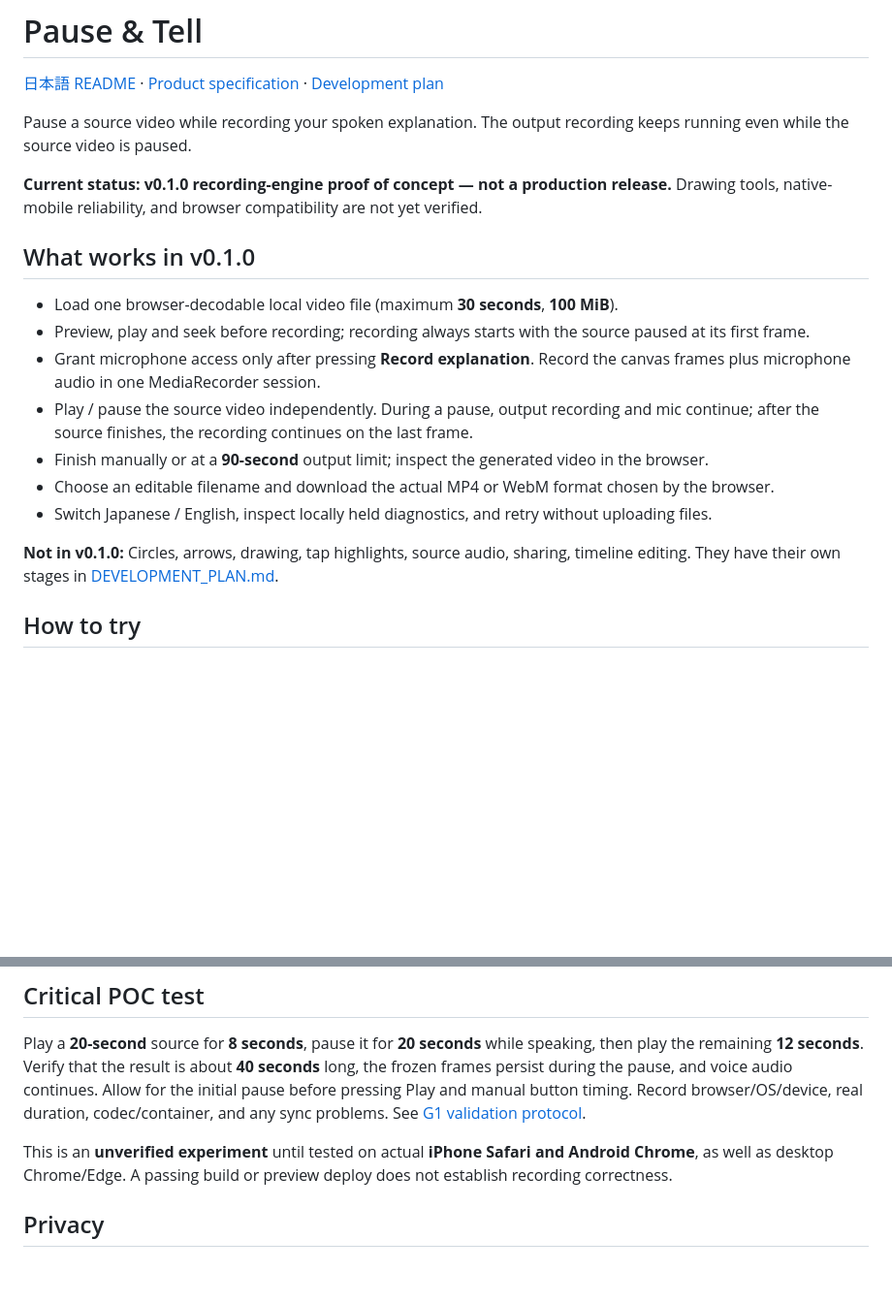
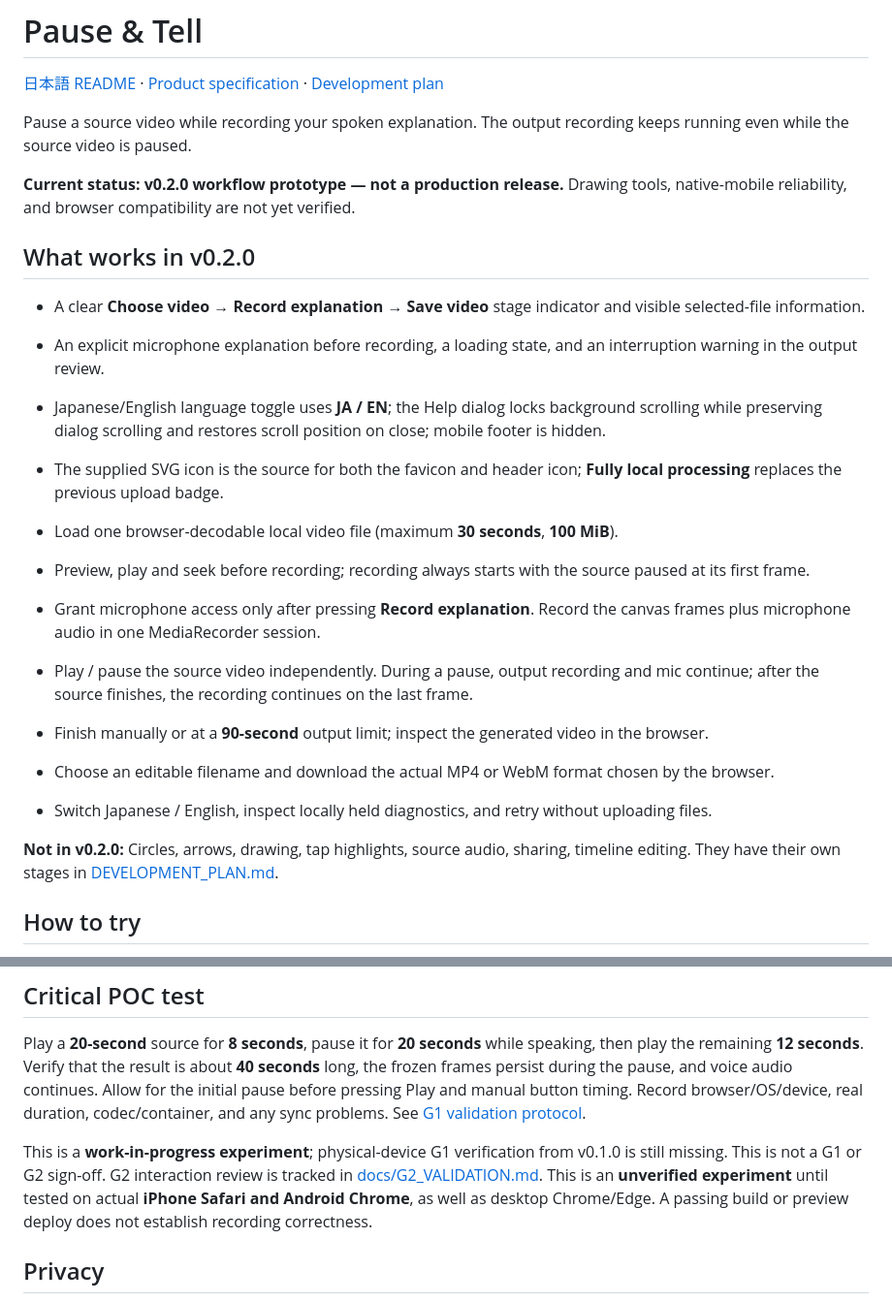
Before and after one commit to ttomohisa/htmlapps-pause-and-tell, a Markdown page: README.md, 2 parts joined by grey strips. Shown at 97% size. Drawn GitHub-style; blank space fills up the shorter version.

Commit message:
docs: align README.md with v0.2.0 UI and pending G1 validation

```diff
--- a/README.md
+++ b/README.md
@@ -4,9 +4,14 @@
 
 Pause a source video while recording your spoken explanation. The output recording keeps running even while the source video is paused.
 
-**Current status: v0.1.0 recording-engine proof of concept — not a production release.** Drawing tools, native-mobile reliability, and browser compatibility are not yet verified.
+**Current status: v0.2.0 workflow prototype — not a production release.** Drawing tools, native-mobile reliability, and browser compatibility are not yet verified.
 
-## What works in v0.1.0
+## What works in v0.2.0
+
+- A clear **Choose video → Record explanation → Save video** stage indicator and visible selected-file information.
+- An explicit microphone explanation before recording, a loading state, and an interruption warning in the output review.
+- Japanese/English language toggle uses **JA / EN**; the Help dialog locks background scrolling while preserving dialog scrolling and restores scroll position on close; mobile footer is hidden.
+- The supplied SVG icon is the source for both the favicon and header icon; **Fully local processing** replaces the previous upload badge.
 
 - Load one browser-decodable local video file (maximum **30 seconds**, **100 MiB**).
 - Preview, play and seek before recording; recording always starts with the source paused at its first frame.
@@ -16,7 +21,7 @@ Pause a source video while recording your spoken explanation. The output recordi
 - Choose an editable filename and download the actual MP4 or WebM format chosen by the browser.
 - Switch Japanese / English, inspect locally held diagnostics, and retry without uploading files.
 
-**Not in v0.1.0:** Circles, arrows, drawing, tap highlights, source audio, sharing, timeline editing. They have their own stages in [DEVELOPMENT_PLAN.md](DEVELOPMENT_PLAN.md).
+**Not in v0.2.0:** Circles, arrows, drawing, tap highlights, source audio, sharing, timeline editing. They have their own stages in [DEVELOPMENT_PLAN.md](DEVELOPMENT_PLAN.md).
 
 ## How to try
 
@@ -32,7 +37,7 @@ Use a quiet, short source video for the initial test. Source-audio capture is in
 
 Play a **20-second** source for **8 seconds**, pause it for **20 seconds** while speaking, then play the remaining **12 seconds**. Verify that the result is about **40 seconds** long, the frozen frames persist during the pause, and voice audio continues. Allow for the initial pause before pressing Play and manual button timing. Record browser/OS/device, real duration, codec/container, and any sync problems. See [G1 validation protocol](docs/G1_VALIDATION.md).
 
-This is an **unverified experiment** until tested on actual **iPhone Safari and Android Chrome**, as well as desktop Chrome/Edge. A passing build or preview deploy does not establish recording correctness.
+This is a **work-in-progress experiment**; physical-device G1 verification from v0.1.0 is still missing. This is not a G1 or G2 sign-off. G2 interaction review is tracked in [docs/G2_VALIDATION.md](docs/G2_VALIDATION.md). This is an **unverified experiment** until tested on actual **iPhone Safari and Android Chrome**, as well as desktop Chrome/Edge. A passing build or preview deploy does not establish recording correctness.
 
 ## Privacy
 
```
